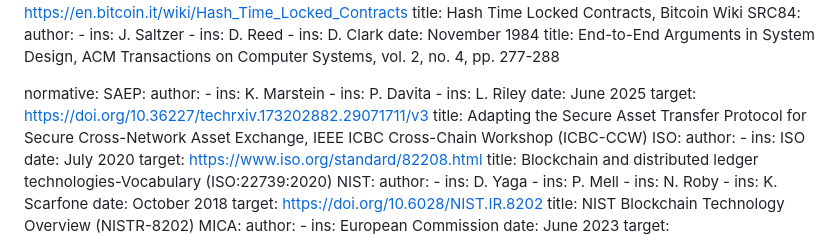
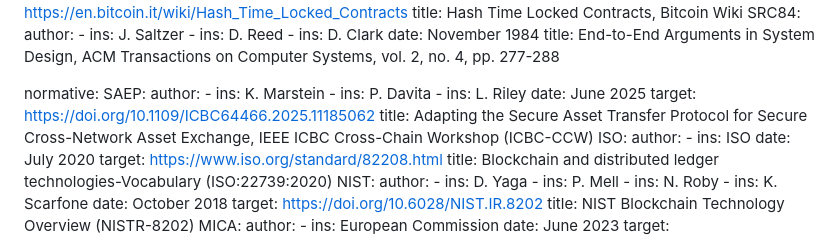
Before and after one commit to ietf-satp/draft-marstein-satp-asset-exchange, a Markdown page: draft-marstein-satp-asset-exchange.md, the part around the change. Drawn GitHub-style.

Commit message:
Update SAEP article link

```diff
--- a/draft-marstein-satp-asset-exchange.md
+++ b/draft-marstein-satp-asset-exchange.md
@@ -122,7 +122,7 @@ normative:
     - ins: P. Davita
     - ins: L. Riley
     date: June 2025
-    target: https://doi.org/10.36227/techrxiv.173202882.29071711/v3
+    target: https://doi.org/10.1109/ICBC64466.2025.11185062
     title: Adapting the Secure Asset Transfer Protocol for Secure Cross-Network Asset Exchange, IEEE ICBC Cross-Chain Workshop (ICBC-CCW)
   ISO:
     author:
```
